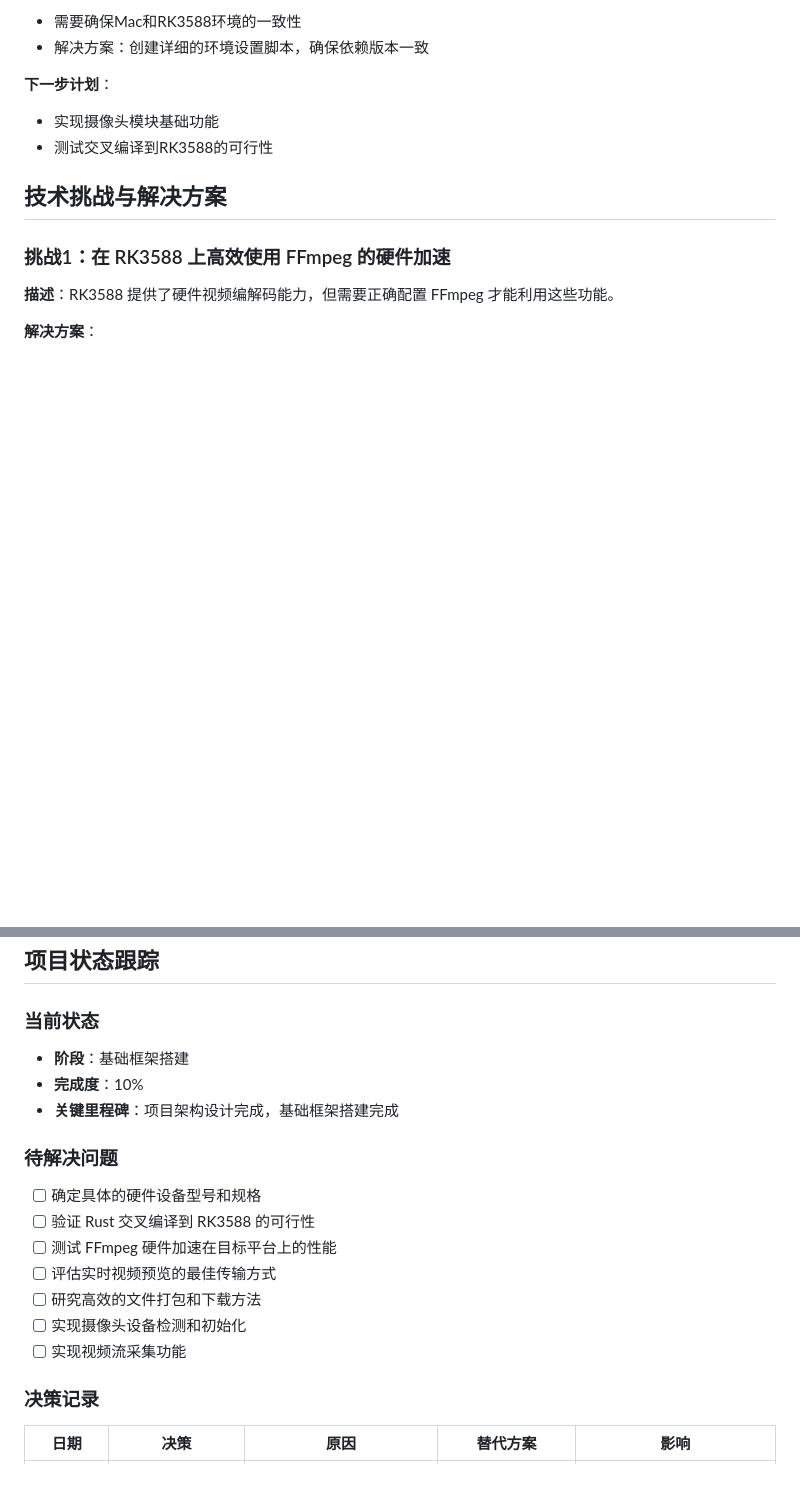
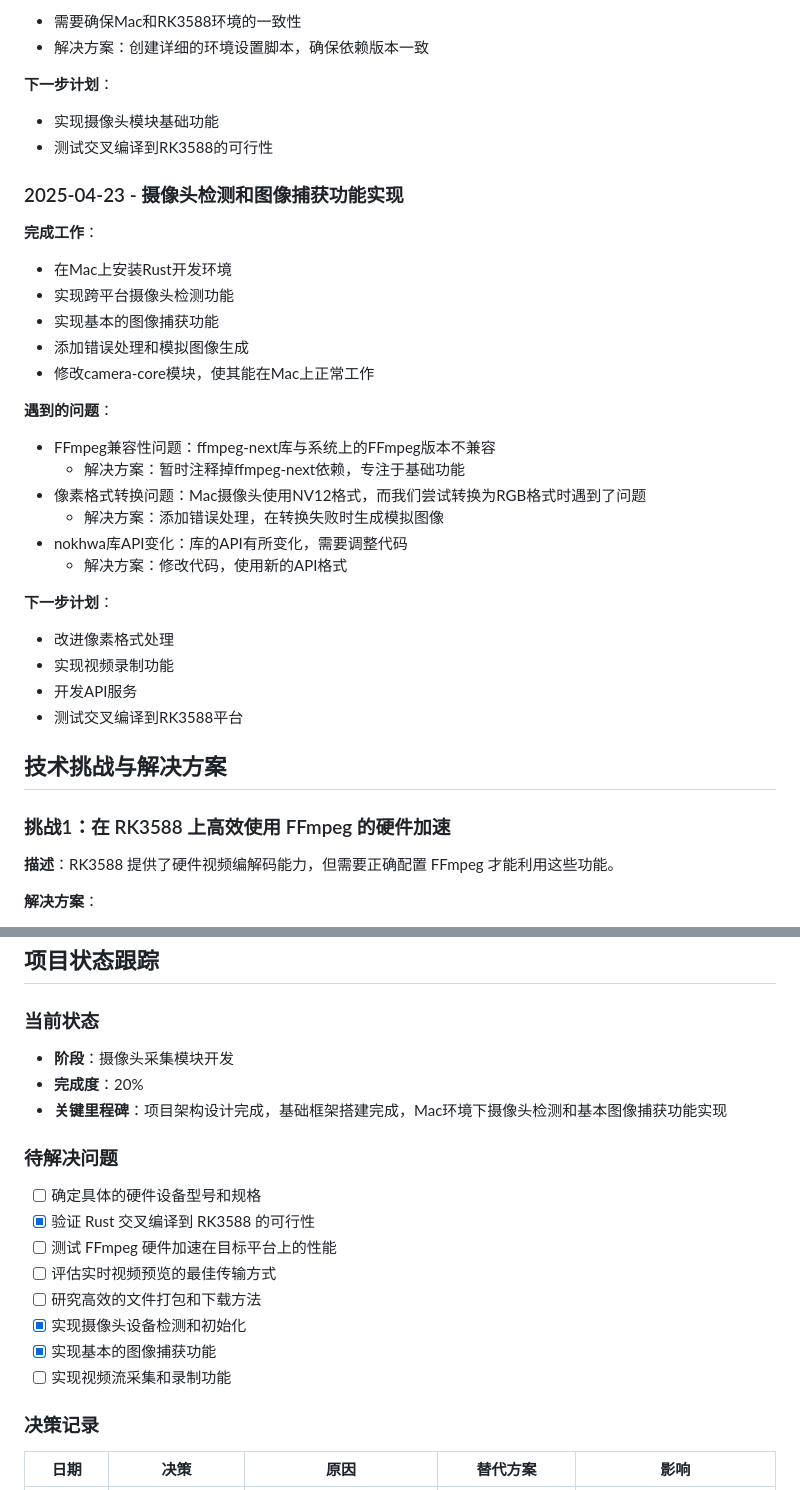
Before and after one commit to JoeFirmament/cam_server, a Markdown page: DEVLOG.md, 2 parts joined by grey strips. Rendered like a GitHub page; blank space fills up the shorter version.

Commit message:
更新开发日志：添加摄像头检测和图像捕获功能实现

```diff
--- a/DEVLOG.md
+++ b/DEVLOG.md
@@ -213,6 +213,29 @@ camera-server/
 - 实现摄像头模块基础功能
 - 测试交叉编译到RK3588的可行性
 
+### 2025-04-23 - 摄像头检测和图像捕获功能实现
+
+**完成工作**：
+- 在Mac上安装Rust开发环境
+- 实现跨平台摄像头检测功能
+- 实现基本的图像捕获功能
+- 添加错误处理和模拟图像生成
+- 修改camera-core模块，使其能在Mac上正常工作
+
+**遇到的问题**：
+- FFmpeg兼容性问题：ffmpeg-next库与系统上的FFmpeg版本不兼容
+  - 解决方案：暂时注释掉ffmpeg-next依赖，专注于基础功能
+- 像素格式转换问题：Mac摄像头使用NV12格式，而我们尝试转换为RGB格式时遇到了问题
+  - 解决方案：添加错误处理，在转换失败时生成模拟图像
+- nokhwa库API变化：库的API有所变化，需要调整代码
+  - 解决方案：修改代码，使用新的API格式
+
+**下一步计划**：
+- 改进像素格式处理
+- 实现视频录制功能
+- 开发API服务
+- 测试交叉编译到RK3588平台
+
 ## 技术挑战与解决方案
 
 ### 挑战1：在 RK3588 上高效使用 FFmpeg 的硬件加速
@@ -287,19 +310,20 @@ camera-server/
 
 ### 当前状态
 
-- **阶段**：基础框架搭建
-- **完成度**：10%
-- **关键里程碑**：项目架构设计完成，基础框架搭建完成
+- **阶段**：摄像头采集模块开发
+- **完成度**：20%
+- **关键里程碑**：项目架构设计完成，基础框架搭建完成，Mac环境下摄像头检测和基本图像捕获功能实现
 
 ### 待解决问题
 
 - [ ] 确定具体的硬件设备型号和规格
-- [ ] 验证 Rust 交叉编译到 RK3588 的可行性
+- [x] 验证 Rust 交叉编译到 RK3588 的可行性
 - [ ] 测试 FFmpeg 硬件加速在目标平台上的性能
 - [ ] 评估实时视频预览的最佳传输方式
 - [ ] 研究高效的文件打包和下载方法
-- [ ] 实现摄像头设备检测和初始化
-- [ ] 实现视频流采集功能
+- [x] 实现摄像头设备检测和初始化
+- [x] 实现基本的图像捕获功能
+- [ ] 实现视频流采集和录制功能
 
 ### 决策记录
 
```
